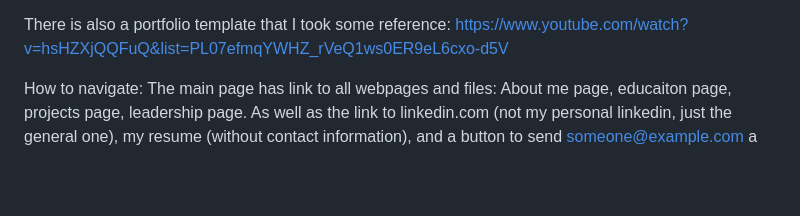
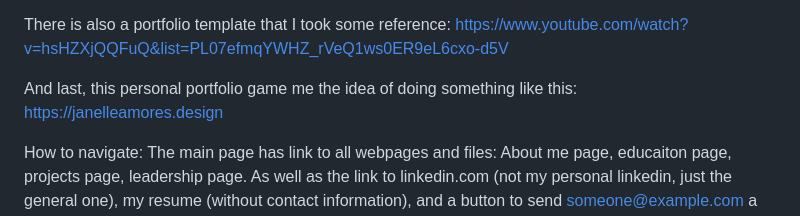
Before and after one commit to jaz024/JackZhangPortfolio, a Markdown page: README.md, the part around the change. Rendered like a GitHub page; blank space fills up the shorter version.

Commit message:
Update README with portfolio references
Added references to a personal portfolio and a design inspiration.

```diff
--- a/README.md
+++ b/README.md
@@ -22,6 +22,9 @@ https://www.bilibili.com/video/BV1gMSxBmEaw/?spm_id_from=333.337.search-card.all
 
 There is also a portfolio template that I took some reference:
 https://www.youtube.com/watch?v=hsHZXjQQFuQ&list=PL07efmqYWHZ_rVeQ1ws0ER9eL6cxo-d5V
+
+And last, this personal portfolio game me the idea of doing something like this:
+https://janelleamores.design
 
 
 How to navigate:
```
